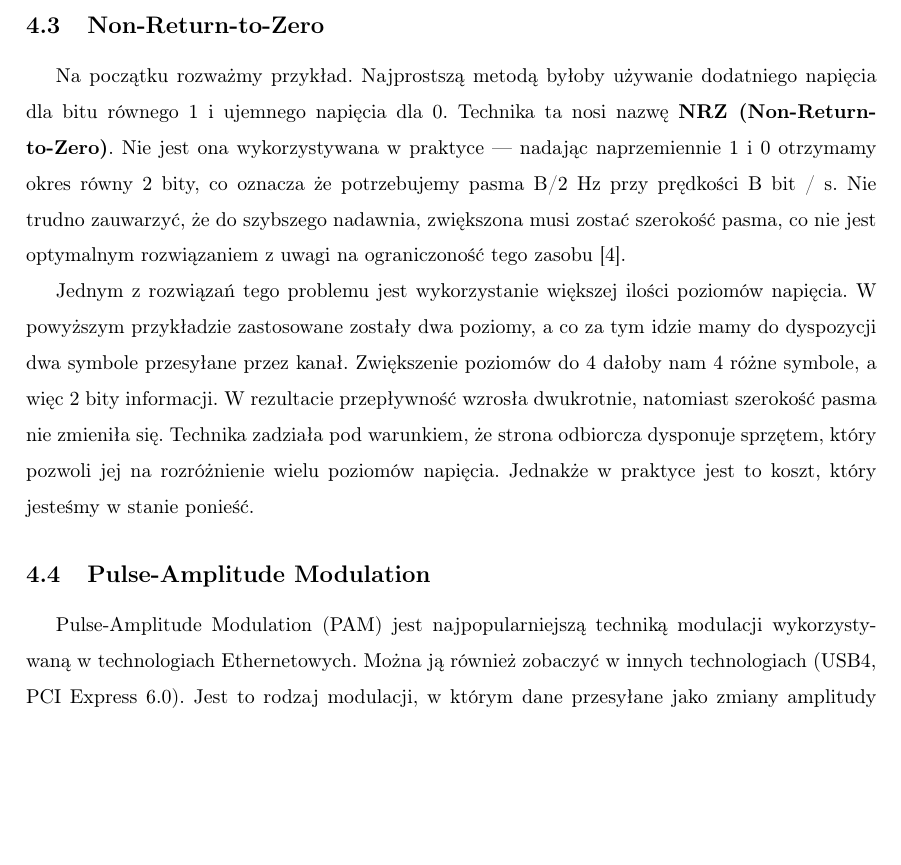
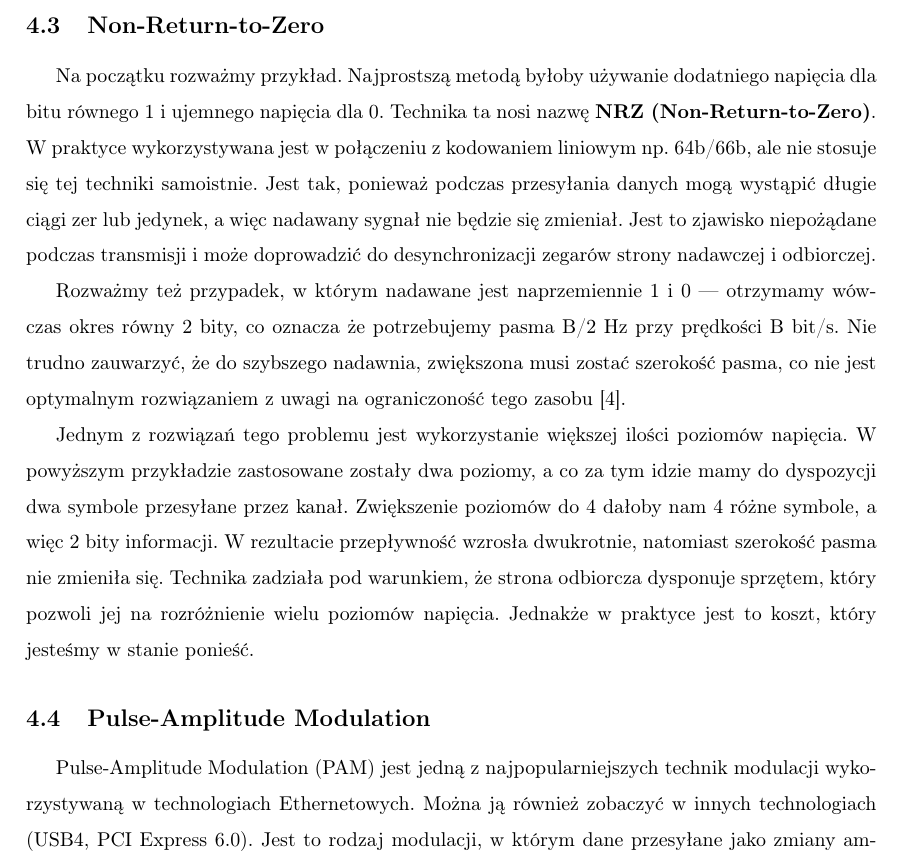
Before and after one commit to iwanicki92/Ethernet-physical-layer-simulator, a LaTeX thesis (docs/Praca.tex, which reads docs/Modulacja.tex): part of page 11 of 20, cut so that both start at the same text, the shorter picture padded with empty space. Compiled offline with pdfLaTeX.

Commit message:
docs: modify NRZ subsection
Signed-off-by: mateuszbauer <bauermateusz@gmail.com>

```diff
--- a/docs/Modulacja.tex
+++ b/docs/Modulacja.tex
@@ -47,7 +47,12 @@ Innym ważnym pojęciem jest multipleksacja (ang. multiplexing) i oznacza przesy
 \subsection{Non-Return-to-Zero}
 
 Na początku rozważmy przykład. Najprostszą metodą byłoby używanie dodatniego napięcia dla bitu równego 1 i ujemnego napięcia dla 0.
-Technika ta nosi nazwę \textbf{NRZ (Non-Return-to-Zero)}. Nie jest ona wykorzystywana w praktyce --- nadając naprzemiennie 1 i 0 otrzymamy okres równy 2 bity, co oznacza że potrzebujemy pasma B/2 Hz przy prędkości B bit / s.
+Technika ta nosi nazwę \textbf{NRZ (Non-Return-to-Zero)}.
+W praktyce wykorzystywana jest w połączeniu z kodowaniem liniowym np. 64b/66b, ale nie stosuje się tej techniki samoistnie.
+Jest tak, ponieważ podczas przesyłania danych mogą wystąpić długie ciągi zer lub jedynek, a więc nadawany sygnał nie będzie się zmieniał.
+Jest to zjawisko niepożądane podczas transmisji i może doprowadzić do desynchronizacji zegarów strony nadawczej i odbiorczej.
+
+Rozważmy też przypadek, w którym nadawane jest naprzemiennie 1 i 0 --- otrzymamy wówczas okres równy 2 bity, co oznacza że potrzebujemy pasma B/2 Hz przy prędkości B bit/s.
 Nie trudno zauwarzyć, że do szybszego nadawnia, zwiększona musi zostać szerokość pasma, co nie jest optymalnym rozwiązaniem z uwagi na ograniczoność tego zasobu \cite{Computer-networks-Tanenbaum}.
 
 Jednym z rozwiązań tego problemu jest wykorzystanie większej ilości poziomów napięcia. W powyższym przykładzie zastosowane zostały dwa poziomy, a co za tym idzie mamy do dyspozycji dwa symbole przesyłane przez kanał.
@@ -56,7 +61,7 @@ rozróżnienie wielu poziomów napięcia. Jednakże w praktyce jest to koszt, kt
 
 \subsection{Pulse-Amplitude Modulation}
 
-Pulse-Amplitude Modulation (PAM) jest najpopularniejszą techniką modulacji wykorzystywaną w technologiach Ethernetowych. Można ją również zobaczyć w innych technologiach (USB4, PCI Express 6.0). Jest to rodzaj modulacji, w którym dane przesyłane jako zmiany amplitudy sygnału. Modulacje PAM można podzielić na dwie kategorię:
+Pulse-Amplitude Modulation (PAM) jest jedną z najpopularniejszych technik modulacji wykorzystywaną w technologiach Ethernetowych. Można ją również zobaczyć w innych technologiach (USB4, PCI Express 6.0). Jest to rodzaj modulacji, w którym dane przesyłane jako zmiany amplitudy sygnału. Modulacje PAM można podzielić na dwie kategorię:
 
 \begin{enumerate}
     \item single polarity PAM --- do sygnału dodawana jest stała składowa, aby wartości napięcia były dodatnie
```
